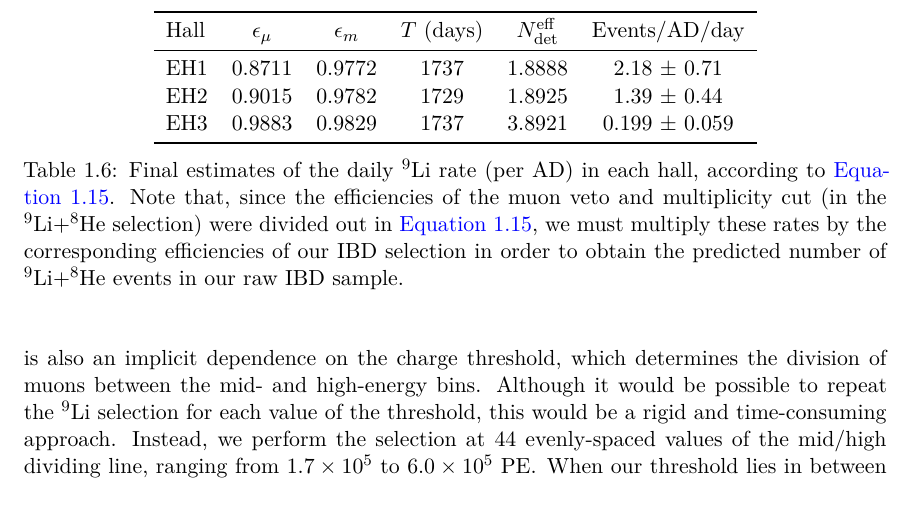
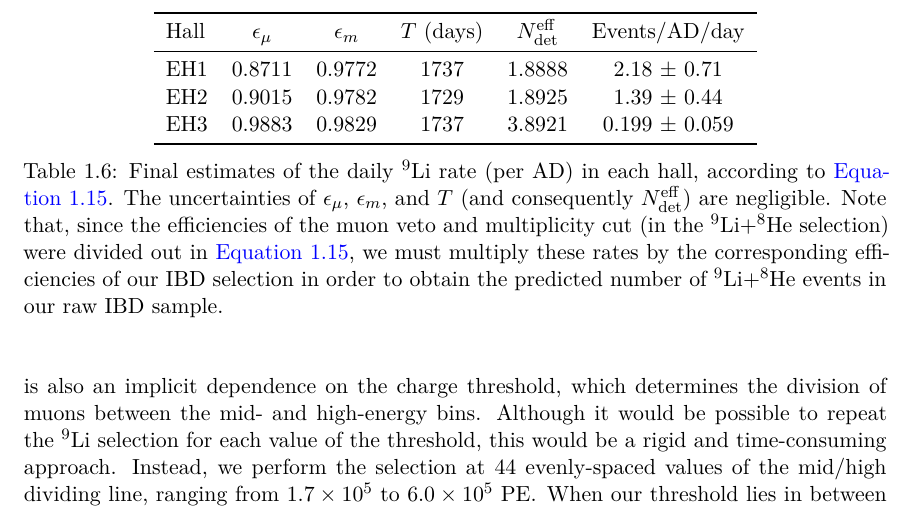
Before and after one commit to mjkramer/thesis, a LaTeX thesis (chapters/Backgrounds.tex): part of page 20 of 27 before the commit and part of page 20 of 28 after it, cut so that both start at the same text. Compiled offline with XeLaTeX.

Commit message:
Update caption of li9 rate table

```diff
--- a/chapters/Backgrounds.tex
+++ b/chapters/Backgrounds.tex
@@ -497,7 +497,7 @@ where $\epsilon_\mu$ is the efficiency of the muon veto (without the shower-muon
     EH3 & 0.9883 & 0.9829 & 1737 & 3.8921 & 0.199 $\pm$ 0.059 \\
     \bottomrule
   \end{tabular}
-  \caption{Final estimates of the daily $^9$Li rate (per AD) in each hall, according to \autoref{eq:bkgLi9DailyRate}. Note that, since the efficiencies of the muon veto and multiplicity cut (in the $^9$Li+$^8$He selection) were divided out in \autoref{eq:bkgLi9DailyRate}, we must multiply these rates by the corresponding efficiencies of our IBD selection in order to obtain the predicted number of $^9$Li+$^8$He events in our raw IBD sample.}
+  \caption{Final estimates of the daily $^9$Li rate (per AD) in each hall, according to \autoref{eq:bkgLi9DailyRate}. The uncertainties of $\epsilon_\mu$, $\epsilon_m$, and $T$ (and consequently $N^{\mathrm{eff}}_{\mathrm{det}}$) are negligible. Note that, since the efficiencies of the muon veto and multiplicity cut (in the $^9$Li+$^8$He selection) were divided out in \autoref{eq:bkgLi9DailyRate}, we must multiply these rates by the corresponding efficiencies of our IBD selection in order to obtain the predicted number of $^9$Li+$^8$He events in our raw IBD sample.}
   \label{tab:bkgLi9DailyRates}
 \end{table}
 
```
